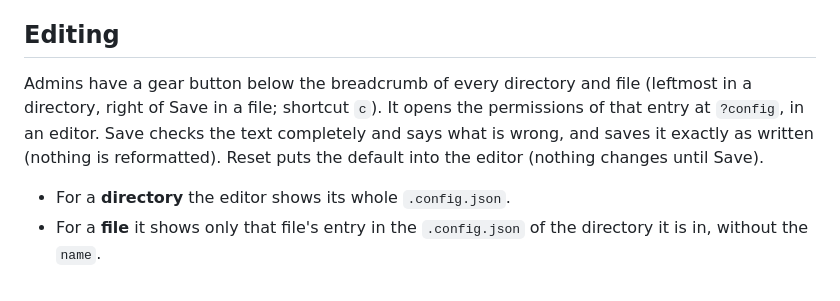
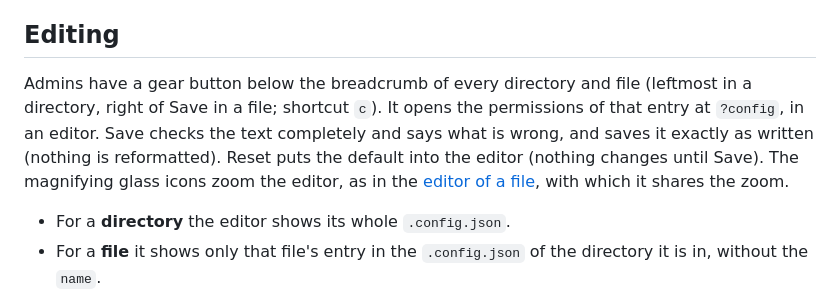
Before and after one commit to Ascyt/notes, a Markdown page: docs/administration/permissions.md, the part around the change. Rendered like a GitHub page.

```diff
--- a/docs/administration/permissions.md
+++ b/docs/administration/permissions.md
@@ -4,7 +4,7 @@ Who may see and change what is written down in a file called `.config.json` in e
 
 ## Editing
 
-Admins have a gear button below the breadcrumb of every directory and file (leftmost in a directory, right of Save in a file; shortcut `c`). It opens the permissions of that entry at `?config`, in an editor. Save checks the text completely and says what is wrong, and saves it exactly as written (nothing is reformatted). Reset puts the default into the editor (nothing changes until Save).
+Admins have a gear button below the breadcrumb of every directory and file (leftmost in a directory, right of Save in a file; shortcut `c`). It opens the permissions of that entry at `?config`, in an editor. Save checks the text completely and says what is wrong, and saves it exactly as written (nothing is reformatted). Reset puts the default into the editor (nothing changes until Save). The magnifying glass icons zoom the editor, as in the [editor of a file](../usage/viewing-and-editing.md#the-editors), with which it shares the zoom.
 
 - For a **directory** the editor shows its whole `.config.json`.
 - For a **file** it shows only that file's entry in the `.config.json` of the directory it is in, without the `name`.
```
Also changed, not shown: docs/usage.md (+4 -4 lines), docs/usage/viewing-and-editing.md (+2 -0 lines), docs/screenshots/editor-desktop.png, docs/screenshots/editor-phone.png, docs/screenshots/permissions-desktop.png, docs/screenshots/permissions-phone.png, docs/screenshots/simple-editor-desktop.png, docs/screenshots/simple-editor-phone.png, 7 other files.
